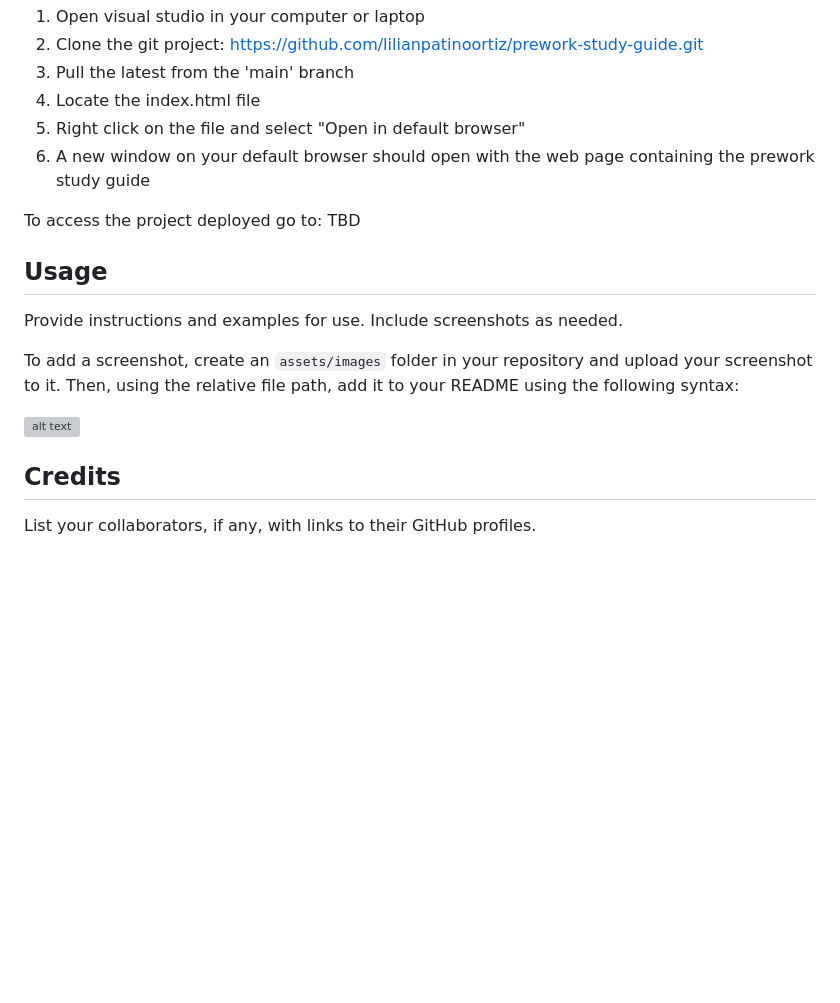
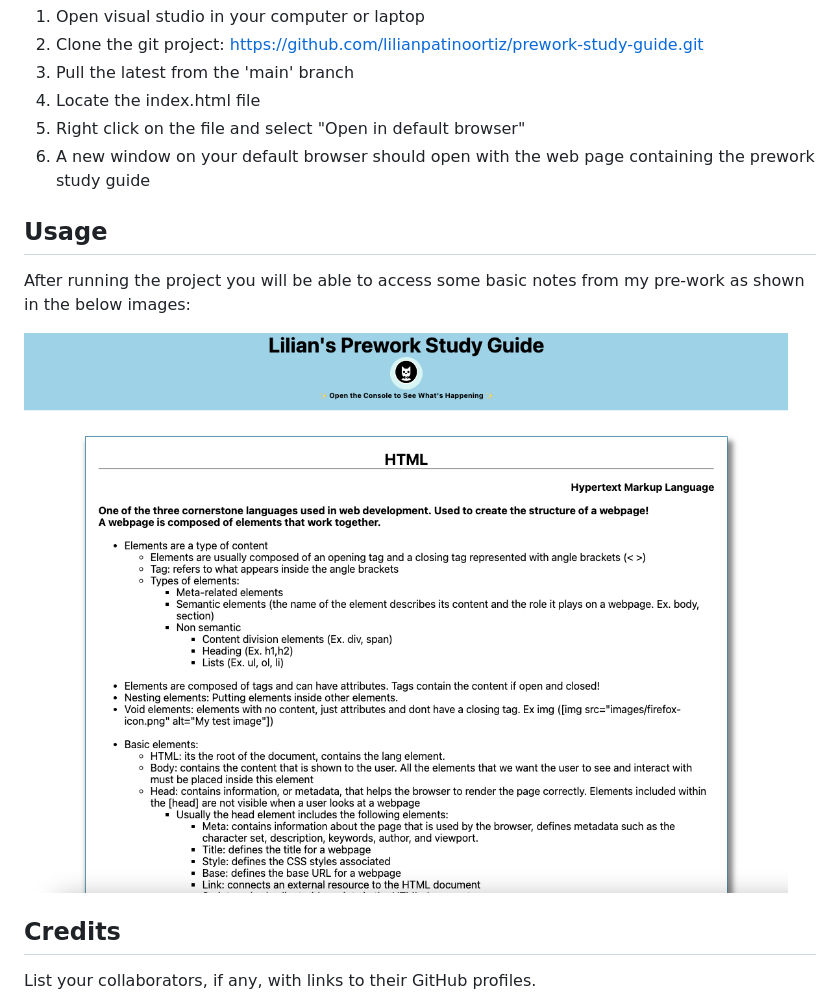
Before and after one commit to lilianpatinoortiz/prework-study-guide, a Markdown page: README.md, the part around the change. Rendered like a GitHub page; pictures changed too: assets/images/ss.png (added); blank space fills up the shorter version; grey boxes are pictures that could not be loaded.

Commit message:
Ready to add an image in the readme file

```diff
--- a/README.md
+++ b/README.md
@@ -26,16 +26,11 @@ To run the project in your local machine:
 5. Right click on the file and select "Open in default browser"
 6. A new window on your default browser should open with the web page containing the prework study guide
 
-To access the project deployed go to:
-TBD
-
 ## Usage
 
-Provide instructions and examples for use. Include screenshots as needed.
+After running the project you will be able to access some basic notes from my pre-work as shown in the below images:
 
-To add a screenshot, create an `assets/images` folder in your repository and upload your screenshot to it. Then, using the relative file path, add it to your README using the following syntax:
-
-![alt text](assets/images/screenshot.png)
+![alt text](assets/images/ss.png)
 
 ## Credits
 
```
